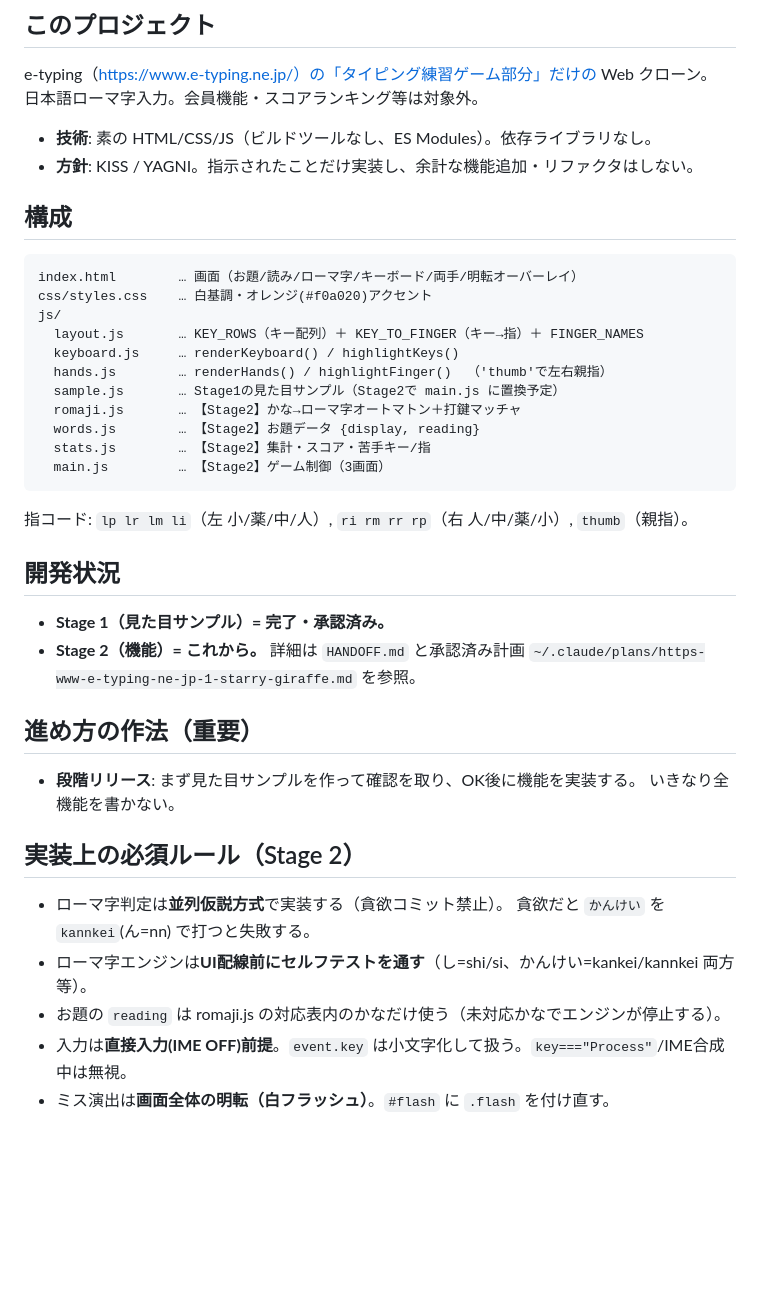
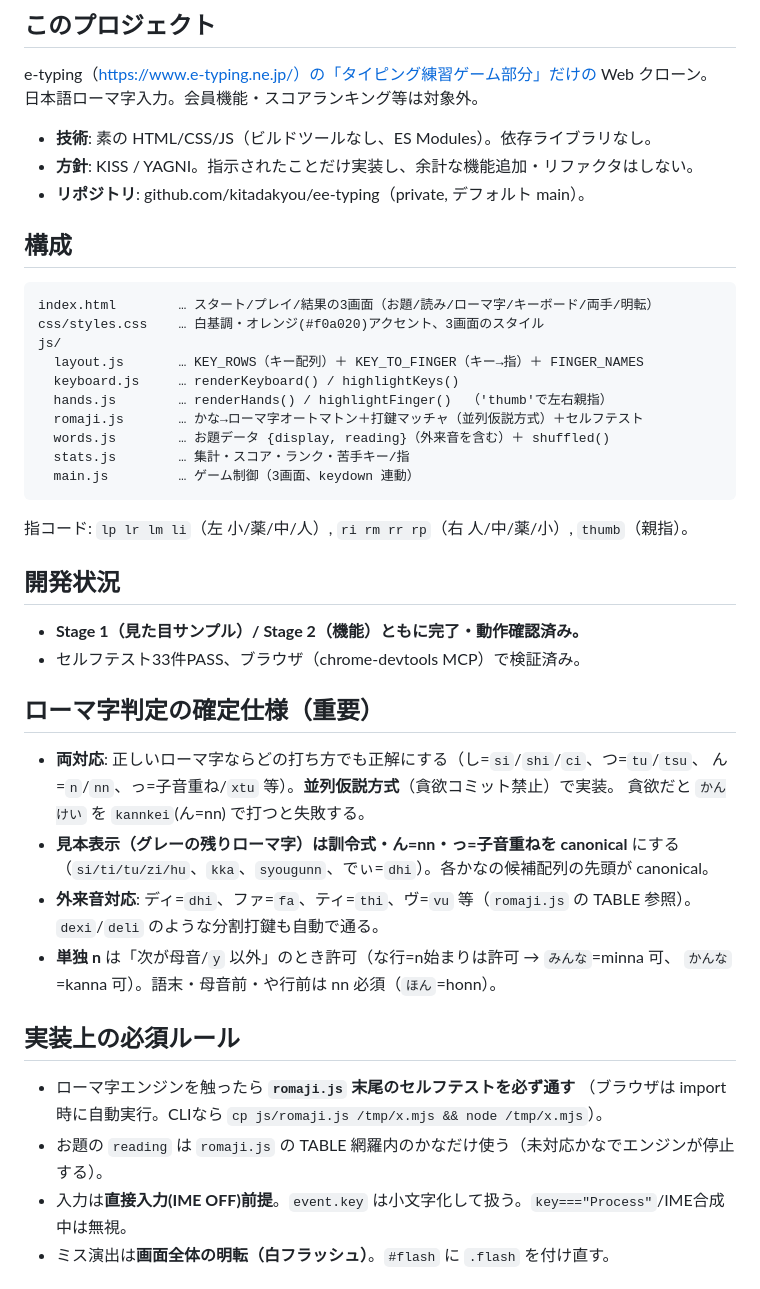
Before and after one commit to kitadakyou/ee-typing, a Markdown page: CLAUDE.md, the part around the change. Drawn GitHub-style; blank space fills up the shorter version.

````diff
--- a/CLAUDE.md
+++ b/CLAUDE.md
@@ -6,37 +6,42 @@ e-typing（https://www.e-typing.ne.jp/）の「タイピング練習ゲーム部
 
 - **技術**: 素の HTML/CSS/JS（ビルドツールなし、ES Modules）。依存ライブラリなし。
 - **方針**: KISS / YAGNI。指示されたことだけ実装し、余計な機能追加・リファクタはしない。
+- **リポジトリ**: github.com/kitadakyou/ee-typing（private, デフォルト main）。
 
 ## 構成
 ```
-index.html        … 画面（お題/読み/ローマ字/キーボード/両手/明転オーバーレイ）
-css/styles.css    … 白基調・オレンジ(#f0a020)アクセント
+index.html        … スタート/プレイ/結果の3画面（お題/読み/ローマ字/キーボード/両手/明転）
+css/styles.css    … 白基調・オレンジ(#f0a020)アクセント、3画面のスタイル
 js/
   layout.js       … KEY_ROWS（キー配列）＋ KEY_TO_FINGER（キー→指）＋ FINGER_NAMES
   keyboard.js     … renderKeyboard() / highlightKeys()
   hands.js        … renderHands() / highlightFinger()  （'thumb'で左右親指）
-  sample.js       … Stage1の見た目サンプル（Stage2で main.js に置換予定）
-  romaji.js       … 【Stage2】かな→ローマ字オートマトン＋打鍵マッチャ
-  words.js        … 【Stage2】お題データ {display, reading}
-  stats.js        … 【Stage2】集計・スコア・苦手キー/指
-  main.js         … 【Stage2】ゲーム制御（3画面）
+  romaji.js       … かな→ローマ字オートマトン＋打鍵マッチャ（並列仮説方式）＋セルフテスト
+  words.js        … お題データ {display, reading}（外来音を含む）＋ shuffled()
+  stats.js        … 集計・スコア・ランク・苦手キー/指
+  main.js         … ゲーム制御（3画面、keydown 連動）
 ```
 指コード: `lp lr lm li`（左 小/薬/中/人）, `ri rm rr rp`（右 人/中/薬/小）, `thumb`（親指）。
 
 ## 開発状況
-- **Stage 1（見た目サンプル）= 完了・承認済み。**
-- **Stage 2（機能）= これから。** 詳細は `HANDOFF.md` と承認済み計画
-  `~/.claude/plans/https-www-e-typing-ne-jp-1-starry-giraffe.md` を参照。
+- **Stage 1（見た目サンプル）/ Stage 2（機能）ともに完了・動作確認済み。**
+- セルフテスト33件PASS、ブラウザ（chrome-devtools MCP）で検証済み。
 
-## 進め方の作法（重要）
-- **段階リリース**: まず見た目サンプルを作って確認を取り、OK後に機能を実装する。
-  いきなり全機能を書かない。
+## ローマ字判定の確定仕様（重要）
+- **両対応**: 正しいローマ字ならどの打ち方でも正解にする（し=`si`/`shi`/`ci`、つ=`tu`/`tsu`、
+  ん=`n`/`nn`、っ=子音重ね/`xtu` 等）。**並列仮説方式**（貪欲コミット禁止）で実装。
+  貪欲だと `かんけい` を `kannkei`(ん=nn) で打つと失敗する。
+- **見本表示（グレーの残りローマ字）は訓令式・ん=nn・っ=子音重ねを canonical** にする
+  （`si/ti/tu/zi/hu`、`kka`、`syougunn`、でぃ=`dhi`）。各かなの候補配列の先頭が canonical。
+- **外来音対応**: ディ=`dhi`、ファ=`fa`、ティ=`thi`、ヴ=`vu` 等（`romaji.js` の TABLE 参照）。
+  `dexi`/`deli` のような分割打鍵も自動で通る。
+- **単独 n** は「次が母音/`y` 以外」のとき許可（な行=n始まりは許可 → `みんな`=minna 可、
+  `かんな`=kanna 可）。語末・母音前・や行前は nn 必須（`ほん`=honn）。
 
-## 実装上の必須ルール（Stage 2）
-- ローマ字判定は**並列仮説方式**で実装する（貪欲コミット禁止）。
-  貪欲だと `かんけい` を `kannkei`(ん=nn) で打つと失敗する。
-- ローマ字エンジンは**UI配線前にセルフテストを通す**（し=shi/si、かんけい=kankei/kannkei 両方 等）。
-- お題の `reading` は romaji.js の対応表内のかなだけ使う（未対応かなでエンジンが停止する）。
+## 実装上の必須ルール
+- ローマ字エンジンを触ったら **`romaji.js` 末尾のセルフテストを必ず通す**
+  （ブラウザは import 時に自動実行。CLIなら `cp js/romaji.js /tmp/x.mjs && node /tmp/x.mjs`）。
+- お題の `reading` は `romaji.js` の TABLE 網羅内のかなだけ使う（未対応かなでエンジンが停止する）。
 - 入力は**直接入力(IME OFF)前提**。`event.key` は小文字化して扱う。`key==="Process"`/IME合成中は無視。
 - ミス演出は**画面全体の明転（白フラッシュ）**。`#flash` に `.flash` を付け直す。
 
````
Also changed, not shown: HANDOFF.md (deleted, +0 -88 lines).
